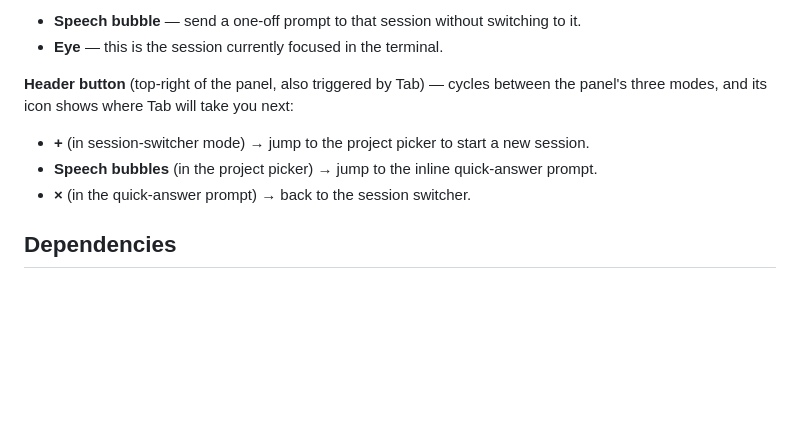
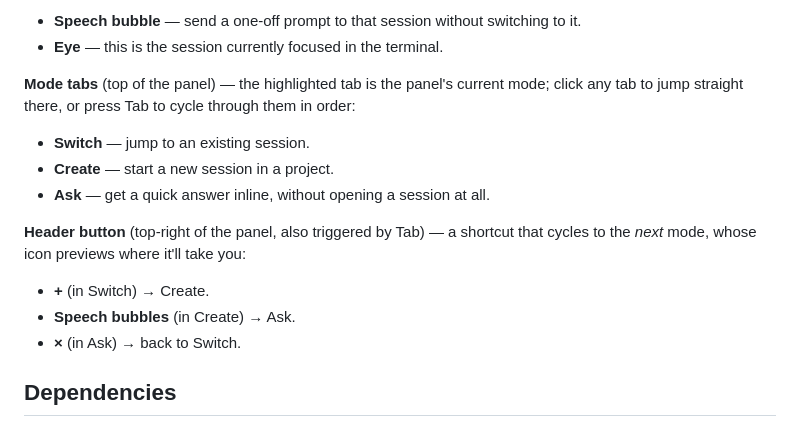
Before and after one commit to adamflitney/shepherd, a Markdown page: README.md, the part around the change. Rendered like a GitHub page; blank space fills up the shorter version.

```diff
--- a/README.md
+++ b/README.md
@@ -47,11 +47,17 @@ The inline quick-answer panel — ask a question without opening a terminal:
 - **Speech bubble** — send a one-off prompt to that session without switching to it.
 - **Eye** — this is the session currently focused in the terminal.
 
-**Header button** (top-right of the panel, also triggered by Tab) — cycles between the panel's three modes, and its icon shows where Tab will take you next:
+**Mode tabs** (top of the panel) — the highlighted tab is the panel's current mode; click any tab to jump straight there, or press Tab to cycle through them in order:
 
-- **+** (in session-switcher mode) → jump to the project picker to start a new session.
-- **Speech bubbles** (in the project picker) → jump to the inline quick-answer prompt.
-- **×** (in the quick-answer prompt) → back to the session switcher.
+- **Switch** — jump to an existing session.
+- **Create** — start a new session in a project.
+- **Ask** — get a quick answer inline, without opening a session at all.
+
+**Header button** (top-right of the panel, also triggered by Tab) — a shortcut that cycles to the *next* mode, whose icon previews where it'll take you:
+
+- **+** (in Switch) → Create.
+- **Speech bubbles** (in Create) → Ask.
+- **×** (in Ask) → back to Switch.
 
 ## Dependencies
 
```
Also changed, not shown: Resources/screenshots/create-project.png, Resources/screenshots/quick-answer.png, Resources/screenshots/sessions.png, 1 other file.
